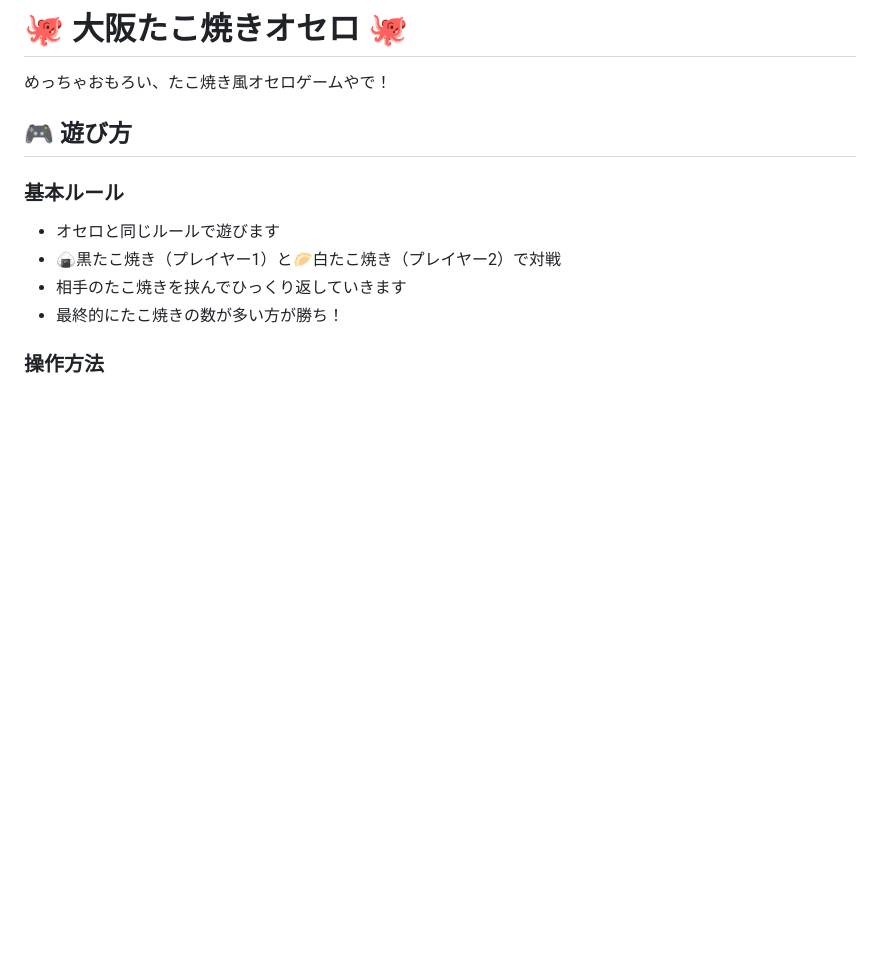
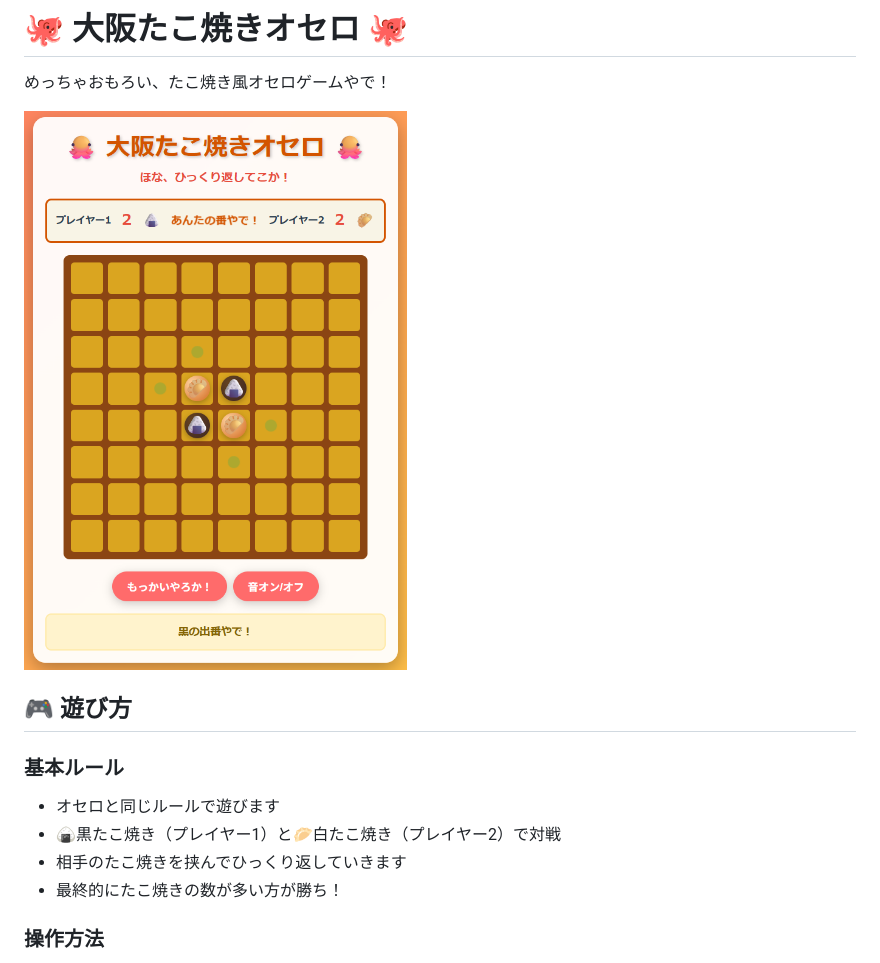
Before and after one commit to moshimoshipandasan/20250801kec-demo, a Markdown page: README.md, the part around the change. Drawn GitHub-style; pictures changed too: image.png (added); blank space fills up the shorter version.

```diff
--- a/README.md
+++ b/README.md
@@ -1,6 +1,8 @@
 # 🐙 大阪たこ焼きオセロ 🐙
 
 めっちゃおもろい、たこ焼き風オセロゲームやで！
+
+![大阪たこ焼きオセロのゲーム画面](./image.png)
 
 ## 🎮 遊び方
 
```
